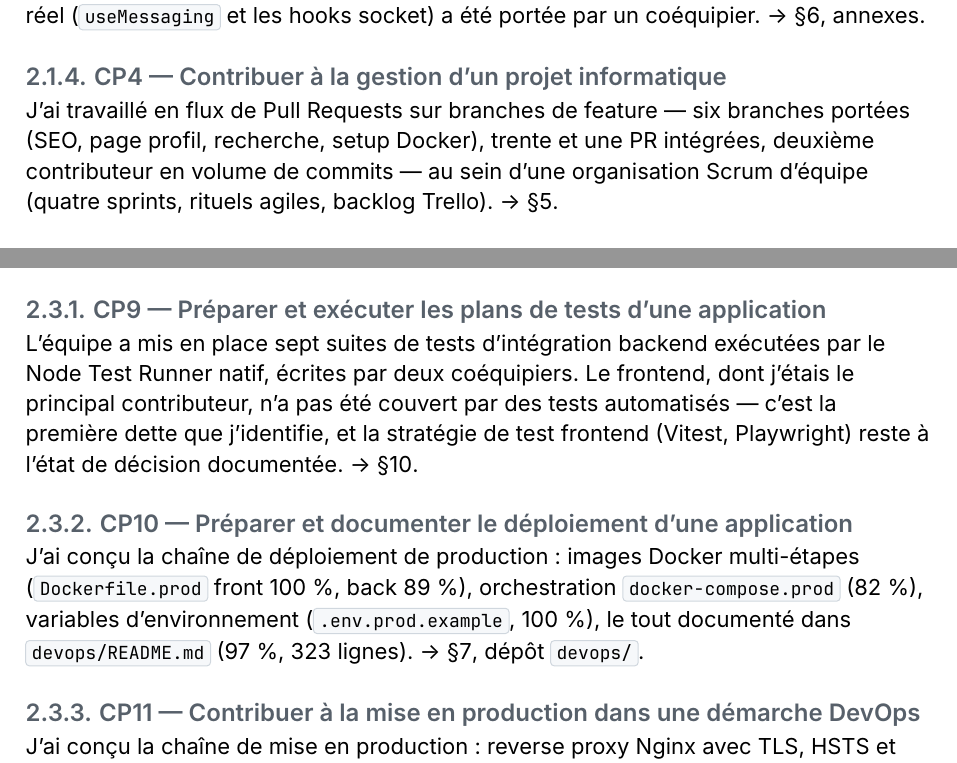
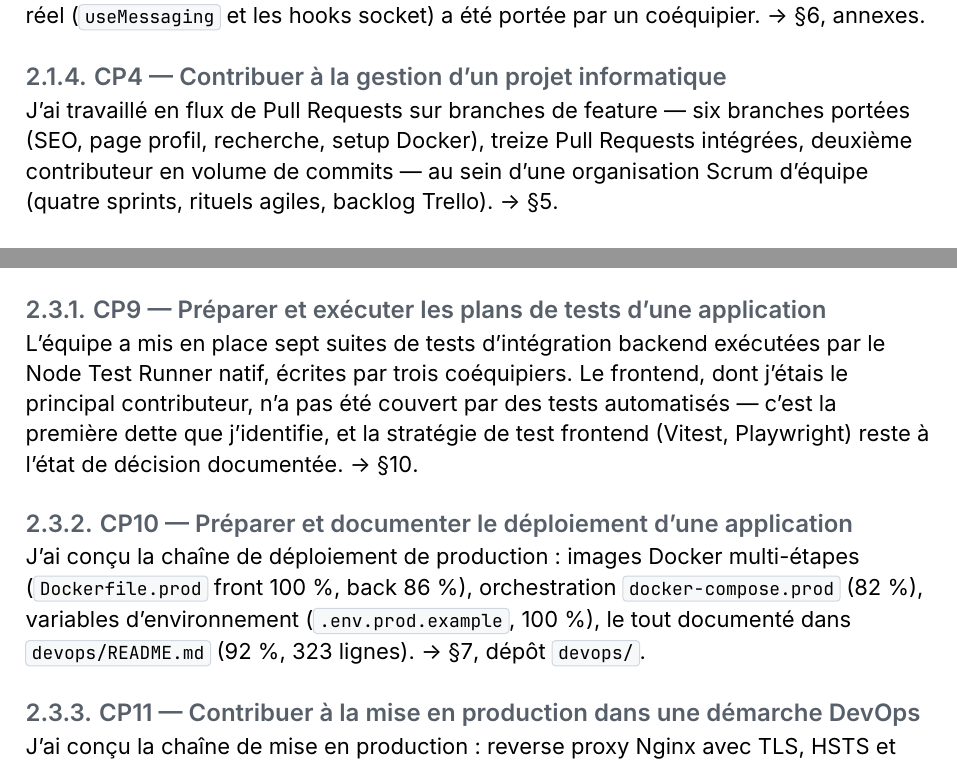
Before and after one commit to Sojeremy/documentation-skillswap, a Typst document (passage-titre/dossier/main.typ, which reads passage-titre/dossier/sections/01-competences.typ): two parts of pages 7 and 9 of 73, joined at a grey line, cut so that both start at the same text. Compiled offline with Typst 0.15.

Commit message:
docs(dossier): audit transversal P2 — chiffres et attributions rectifiés
Chaque nombre du dossier recalculé contre le dépôt d'équipe (HEAD de73323),
pourcentages d'attribution refaits par git blame --line-porcelain sur les deux
identités (jeremy.soriano@oclock.school + sorianojeremyba@gmail.com).

Tous les écarts étaient concentrés dans §1, seule section dont les chiffres
n'avaient jamais été recalculés depuis le dépôt d'équipe.

- CP4 : « trente et une PR intégrées » → treize. Le réel est 13 PR dont la
  majorité des commits sont de moi (14 avec au moins un), sur 130 PR mergées.
  Aucun chiffre du dossier ne doit surévaluer ma contribution.
- CP10 : devops/README.md 97 % → 92 % (298/323) ; Dockerfile.prod back
  89 % → 86 % (32/37).
- CP6 : devops/ global 77 % → 76 % (728/956).
- CP9 : les sept specs backend sont écrites par trois coéquipiers, non deux
  (Yorgan-Agb 4 fichiers, Loïc 3, Sebastien 1 en co-auteur).

Confirmés et conservés : six branches de feature portées (SEO, profile-page,
SearchPage, fix-setup-docker, code-review, Profile-Page2), deuxième
contributeur en volume de commits (115 hors merge, derrière Sebastien 124),
quatre sprints — la durée réelle du dépôt est du 2026-01-06 au 2026-01-29,
soit quatre semaines ISO. Le TODO de §4 annonçait « 5 sprints sur 5 semaines » :
corrigé, avec la durée vérifiée en commentaire.

HomePage/ est mesuré à 90 % (305/339) ; le texte conserve 89 %, valeur basse,
pour ne pas surévaluer. Les dix-neuf valeurs recalculées sont consignées en
en-tête de §1 avec leur numérateur, pour éviter que l'écart se reforme — dont
deux pièges : citer profile.service.ts:20-88 (tranche à 100 %) et jamais le
fichier entier (13 %).

40 autres chiffres vérifiés exacts : 6 migrations et leurs dates, 13 tables
init_db, 14 modèles Prisma, MCD 7 entités / 11 associations, 41 users seedés,
10 events Socket (4 entrants / 6 sortants), les 7 LOC de hooks, 37 routes,
2000 caractères, debounce 300 ms, 201 Created.

```diff
--- a/passage-titre/dossier/sections/01-competences.typ
+++ b/passage-titre/dossier/sections/01-competences.typ
@@ -47,9 +75,9 @@ par un coéquipier. → §#ref(<sec-specs-fonc>, supplement: none), annexes.
 === CP4 — Contribuer à la gestion d'un projet informatique
 
 J'ai travaillé en flux de Pull Requests sur branches de feature — six branches
-portées (SEO, page profil, recherche, setup Docker), trente et une PR intégrées,
-deuxième contributeur en volume de commits — au sein d'une organisation Scrum
-d'équipe (quatre sprints, rituels agiles, backlog Trello). → §#ref(<sec-gestion>, supplement: none).
+portées (SEO, page profil, recherche, setup Docker), treize Pull Requests
+intégrées, deuxième contributeur en volume de commits — au sein d'une
+organisation Scrum d'équipe (quatre sprints, rituels agiles, backlog Trello). → §#ref(<sec-gestion>, supplement: none).
 
 == AT2 — Concevoir et développer une application sécurisée organisée en couches
 
@@ -132,7 +160,7 @@ L'accès aux données NoSQL (Meilisearch) a été porté par le Lead Back.
 === CP9 — Préparer et exécuter les plans de tests d'une application
 
 L'équipe a mis en place sept suites de tests d'intégration backend exécutées par
-le Node Test Runner natif, écrites par deux coéquipiers. Le frontend, dont
+le Node Test Runner natif, écrites par trois coéquipiers. Le frontend, dont
 j'étais le principal contributeur, n'a pas été couvert par des tests automatisés
 — c'est la première dette que j'identifie, et la stratégie de test frontend
 (Vitest, Playwright) reste à l'état de décision documentée. → §#ref(<sec-plan-tests>, supplement: none).
@@ -140,10 +168,10 @@ j'étais le principal contributeur, n'a pas été couvert par des tests automati
 === CP10 — Préparer et documenter le déploiement d'une application
 
 J'ai conçu la chaîne de déploiement de production : images Docker multi-étapes
-(#raw("Dockerfile.prod", lang: "txt") front 100 %, back 89 %), orchestration
+(#raw("Dockerfile.prod", lang: "txt") front 100 %, back 86 %), orchestration
 #raw("docker-compose.prod", lang: "txt") (82 %), variables d'environnement
 (#raw(".env.prod.example", lang: "txt"), 100 %), le tout documenté dans
-#raw("devops/README.md", lang: "txt") (97 %, 323 lignes). → §#ref(<sec-specs-tech>, supplement: none), dépôt
+#raw("devops/README.md", lang: "txt") (92 %, 323 lignes). → §#ref(<sec-specs-tech>, supplement: none), dépôt
 #raw("devops/", lang: "txt").
 
 === CP11 — Contribuer à la mise en production dans une démarche DevOps
```
Also changed, not shown: passage-titre/dossier/sections/04-gestion-projet.typ (+8 -3 lines), passage-titre/dossier/sections/01-competences.typ (30 more changed lines).
